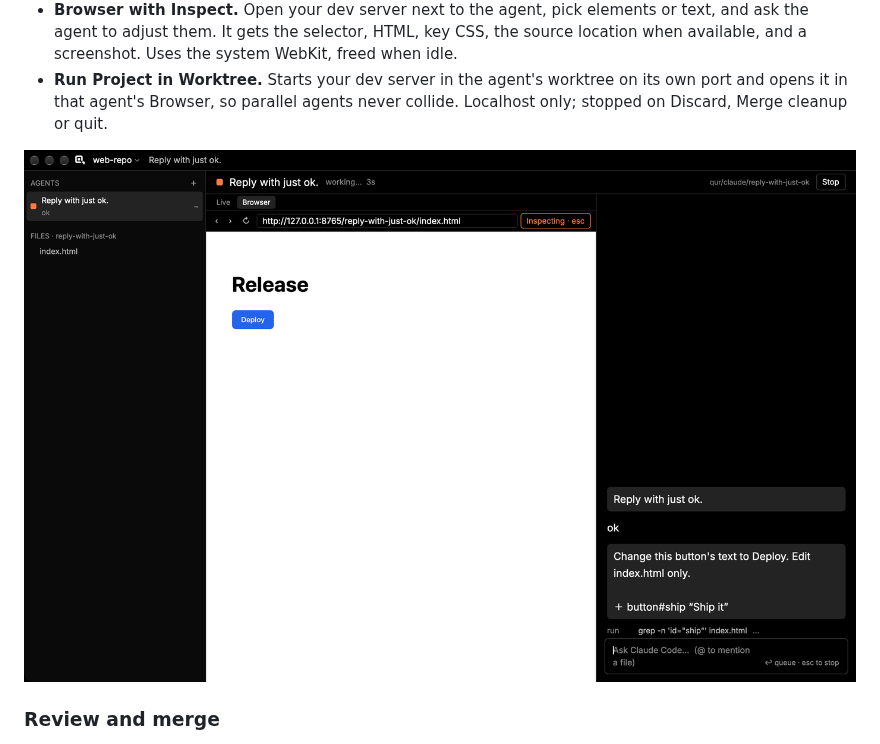
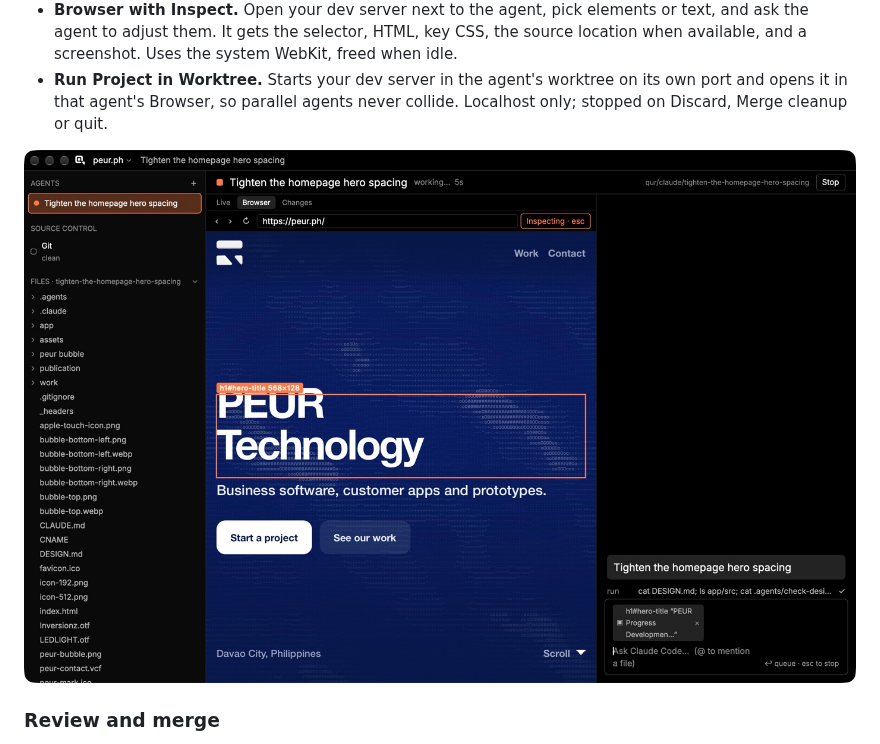
Before and after one commit to PEUR-Technologies/Qur, a Markdown page: README.md, the part around the change. Rendered like a GitHub page; pictures changed too: docs/images/browser-inspect.jpg (added), docs/images/browser-inspect.png (deleted).

```diff
--- a/README.md
+++ b/README.md
@@ -82,7 +82,7 @@ One window is one project. There's no permanent editor area: the window is for a
 - **Browser with Inspect.** Open your dev server next to the agent, pick elements or text, and ask the agent to adjust them. It gets the selector, HTML, key CSS, the source location when available, and a screenshot. Uses the system WebKit, freed when idle.
 - **Run Project in Worktree.** Starts your dev server in the agent's worktree on its own port and opens it in that agent's Browser, so parallel agents never collide. Localhost only; stopped on Discard, Merge cleanup or quit.
 
-![Browser + Inspect: pick an element, ask the agent, see the change](docs/images/browser-inspect.png)
+![Browser + Inspect on peur.ph: pick an element, ask the agent](docs/images/browser-inspect.jpg)
 
 ### Review and merge
 
```
Also changed, not shown: 2 other files.
